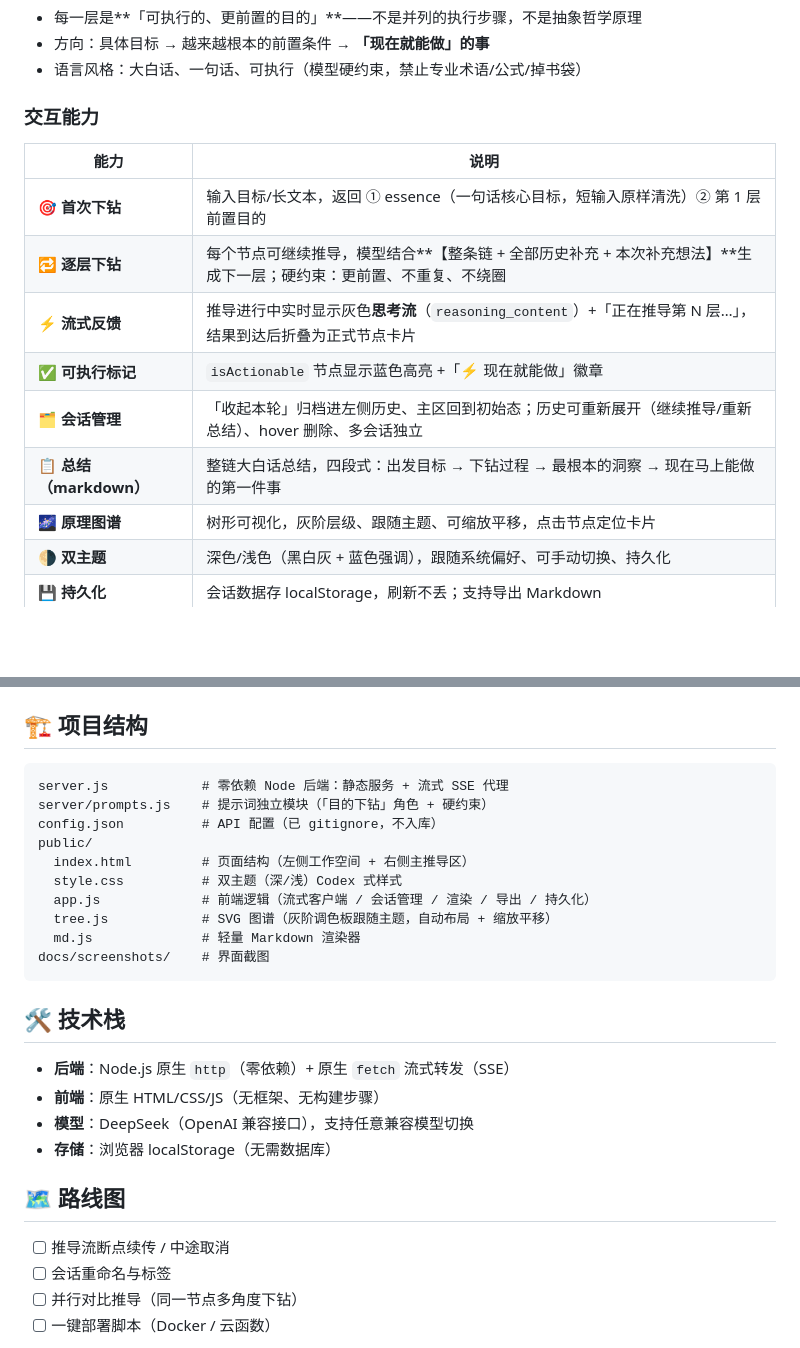
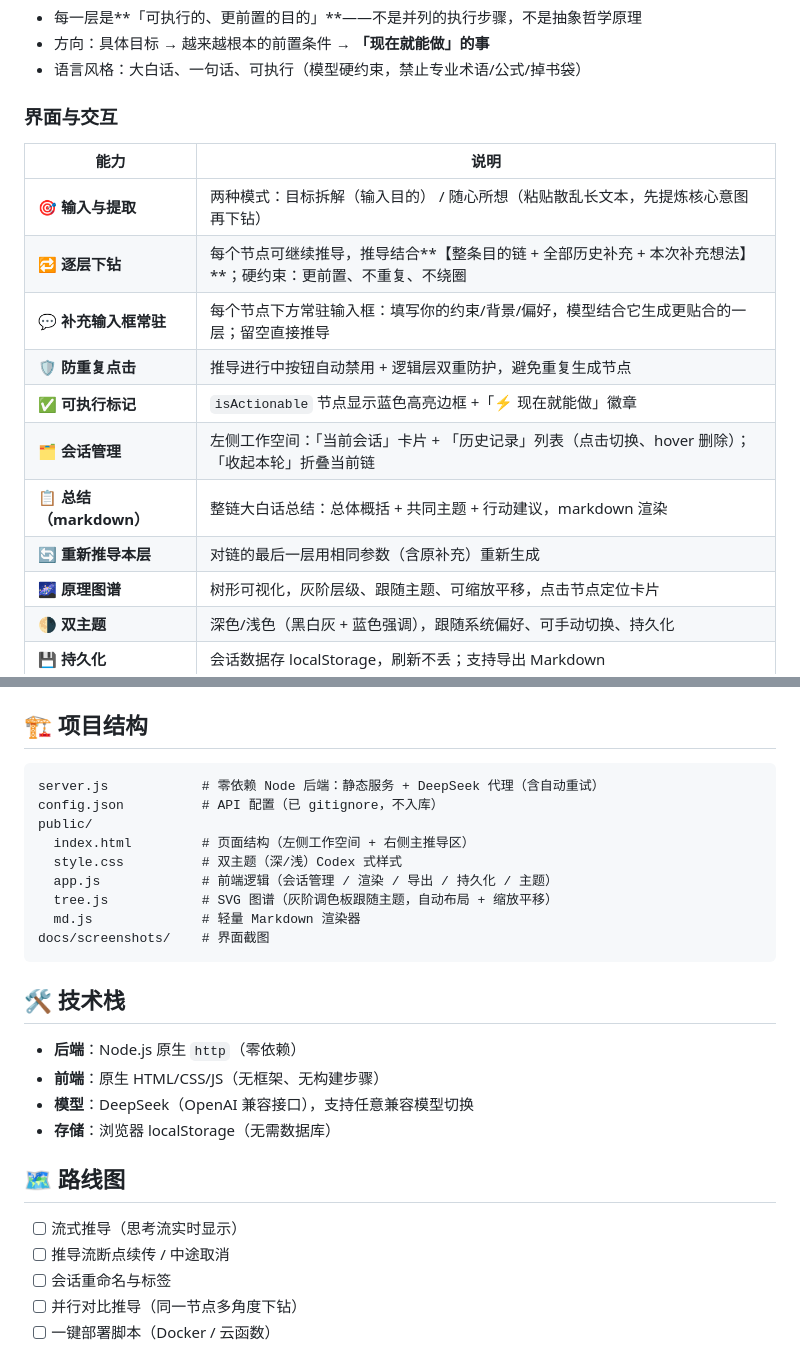
Before and after one commit to xiangjianan/primus, a Markdown page: README.md, 2 parts joined by grey strips. Drawn GitHub-style; blank space fills up the shorter version.

````diff
--- a/README.md
+++ b/README.md
@@ -22,16 +22,18 @@
 - 方向：具体目标 → 越来越根本的前置条件 → **「现在就能做」的事**
 - 语言风格：大白话、一句话、可执行（模型硬约束，禁止专业术语/公式/掉书袋）
 
-### 交互能力
+### 界面与交互
 
 | 能力 | 说明 |
 | --- | --- |
-| 🎯 **首次下钻** | 输入目标/长文本，返回 ① essence（一句话核心目标，短输入原样清洗）② 第 1 层前置目的 |
-| 🔁 **逐层下钻** | 每个节点可继续推导，模型结合**【整条链 + 全部历史补充 + 本次补充想法】**生成下一层；硬约束：更前置、不重复、不绕圈 |
-| ⚡ **流式反馈** | 推导进行中实时显示灰色**思考流**（`reasoning_content`）+「正在推导第 N 层…」，结果到达后折叠为正式节点卡片 |
-| ✅ **可执行标记** | `isActionable` 节点显示蓝色高亮 +「⚡ 现在就能做」徽章 |
-| 🗂 **会话管理** | 「收起本轮」归档进左侧历史、主区回到初始态；历史可重新展开（继续推导/重新总结）、hover 删除、多会话独立 |
-| 📋 **总结（markdown）** | 整链大白话总结，四段式：出发目标 → 下钻过程 → 最根本的洞察 → 现在马上能做的第一件事 |
+| 🎯 **输入与提取** | 两种模式：目标拆解（输入目的） / 随心所想（粘贴散乱长文本，先提炼核心意图再下钻） |
+| 🔁 **逐层下钻** | 每个节点可继续推导，推导结合**【整条目的链 + 全部历史补充 + 本次补充想法】**；硬约束：更前置、不重复、不绕圈 |
+| 💬 **补充输入框常驻** | 每个节点下方常驻输入框：填写你的约束/背景/偏好，模型结合它生成更贴合的一层；留空直接推导 |
+| 🛡 **防重复点击** | 推导进行中按钮自动禁用 + 逻辑层双重防护，避免重复生成节点 |
+| ✅ **可执行标记** | `isActionable` 节点显示蓝色高亮边框 +「⚡ 现在就能做」徽章 |
+| 🗂 **会话管理** | 左侧工作空间：「当前会话」卡片 + 「历史记录」列表（点击切换、hover 删除）；「收起本轮」折叠当前链 |
+| 📋 **总结（markdown）** | 整链大白话总结：总体概括 + 共同主题 + 行动建议，markdown 渲染 |
+| 🔄 **重新推导本层** | 对链的最后一层用相同参数（含原补充）重新生成 |
 | 🌌 **原理图谱** | 树形可视化，灰阶层级、跟随主题、可缩放平移，点击节点定位卡片 |
 | 🌗 **双主题** | 深色/浅色（黑白灰 + 蓝色强调），跟随系统偏好、可手动切换、持久化 |
 | 💾 **持久化** | 会话数据存 localStorage，刷新不丢；支持导出 Markdown |
@@ -145,13 +138,12 @@ open http://127.0.0.1:3000
 ## 🏗 项目结构
 
 ```
-server.js            # 零依赖 Node 后端：静态服务 + 流式 SSE 代理
-server/prompts.js    # 提示词独立模块（「目的下钻」角色 + 硬约束）
+server.js            # 零依赖 Node 后端：静态服务 + DeepSeek 代理（含自动重试）
 config.json          # API 配置（已 gitignore，不入库）
 public/
   index.html         # 页面结构（左侧工作空间 + 右侧主推导区）
   style.css          # 双主题（深/浅）Codex 式样式
-  app.js             # 前端逻辑（流式客户端 / 会话管理 / 渲染 / 导出 / 持久化）
+  app.js             # 前端逻辑（会话管理 / 渲染 / 导出 / 持久化 / 主题）
   tree.js            # SVG 图谱（灰阶调色板跟随主题，自动布局 + 缩放平移）
   md.js              # 轻量 Markdown 渲染器
 docs/screenshots/    # 界面截图
@@ -159,13 +151,14 @@ docs/screenshots/    # 界面截图
 
 ## 🛠 技术栈
 
-- **后端**：Node.js 原生 `http`（零依赖）+ 原生 `fetch` 流式转发（SSE）
+- **后端**：Node.js 原生 `http`（零依赖）
 - **前端**：原生 HTML/CSS/JS（无框架、无构建步骤）
 - **模型**：DeepSeek（OpenAI 兼容接口），支持任意兼容模型切换
 - **存储**：浏览器 localStorage（无需数据库）
 
 ## 🗺 路线图
 
+- [ ] 流式推导（思考流实时显示）
 - [ ] 推导流断点续传 / 中途取消
 - [ ] 会话重命名与标签
 - [ ] 并行对比推导（同一节点多角度下钻）
````
Also changed, not shown: other parts of README.md (+13 -22 lines).
